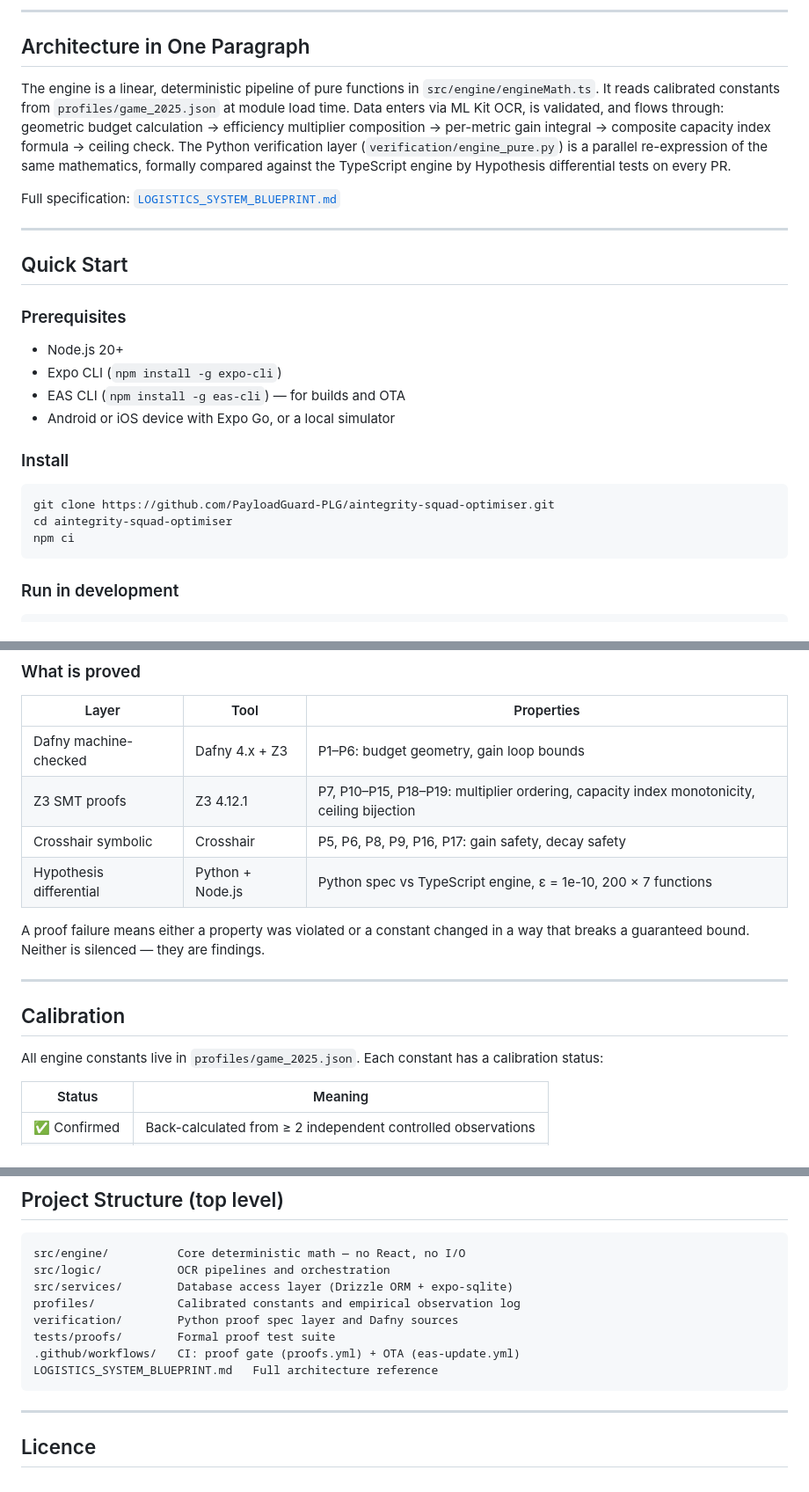
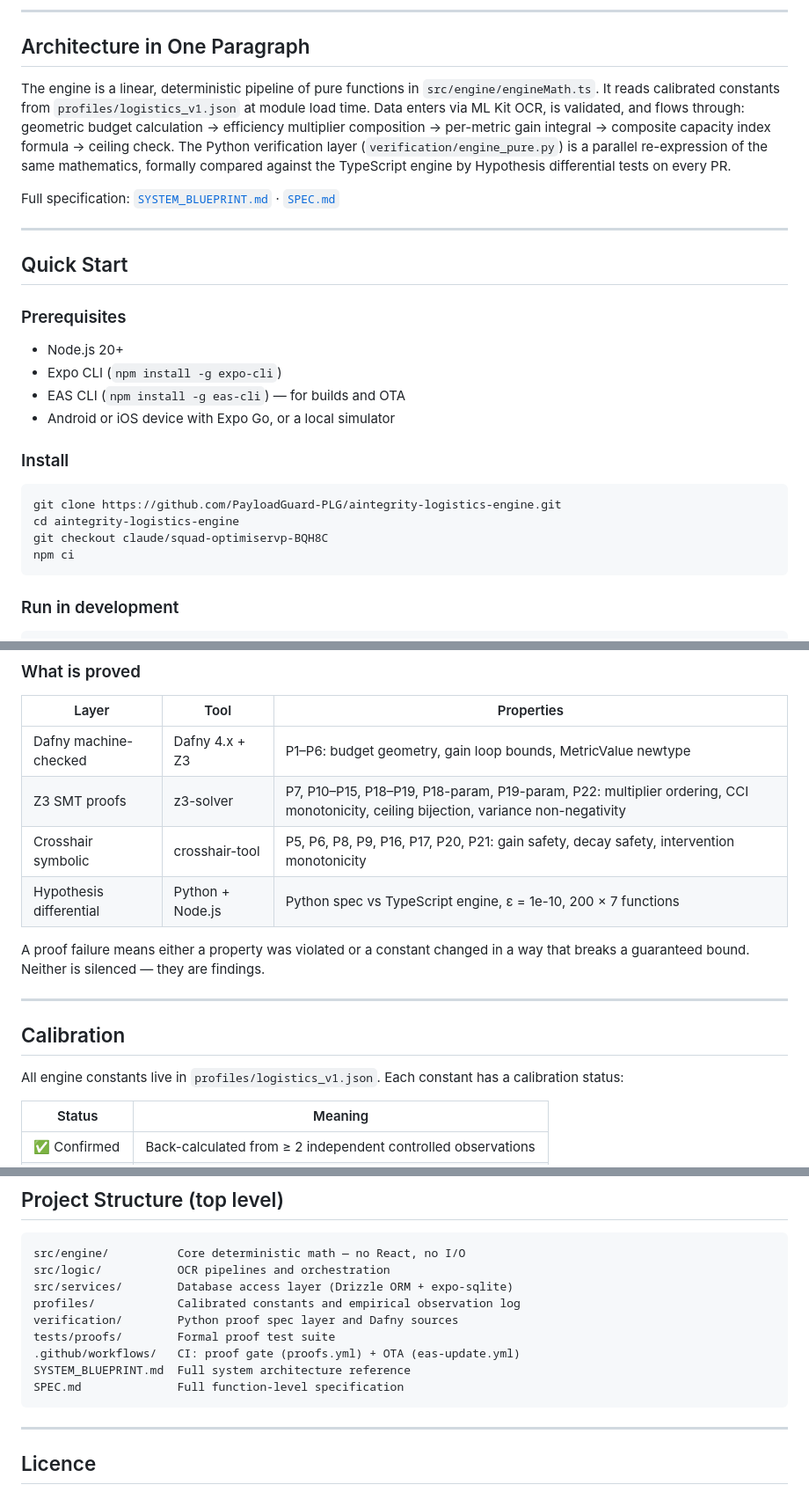
Before and after one commit to PayloadGuard-PLG/aintegrity-logistics-engine, a Markdown page: README.md, 3 parts joined by grey strips. Shown at 88% size. GitHub-like rendering.

Commit message:
docs: fix all stale references in README — correct blueprint name, profile path, clone URL, proof table

````diff
--- a/README.md
+++ b/README.md
@@ -29,9 +29,9 @@ Given a pool of tracked assets, a set of proposed investment cycles, and a calib
 
 ## Architecture in One Paragraph
 
-The engine is a linear, deterministic pipeline of pure functions in `src/engine/engineMath.ts`. It reads calibrated constants from `profiles/game_2025.json` at module load time. Data enters via ML Kit OCR, is validated, and flows through: geometric budget calculation → efficiency multiplier composition → per-metric gain integral → composite capacity index formula → ceiling check. The Python verification layer (`verification/engine_pure.py`) is a parallel re-expression of the same mathematics, formally compared against the TypeScript engine by Hypothesis differential tests on every PR.
+The engine is a linear, deterministic pipeline of pure functions in `src/engine/engineMath.ts`. It reads calibrated constants from `profiles/logistics_v1.json` at module load time. Data enters via ML Kit OCR, is validated, and flows through: geometric budget calculation → efficiency multiplier composition → per-metric gain integral → composite capacity index formula → ceiling check. The Python verification layer (`verification/engine_pure.py`) is a parallel re-expression of the same mathematics, formally compared against the TypeScript engine by Hypothesis differential tests on every PR.
 
-Full specification: [`LOGISTICS_SYSTEM_BLUEPRINT.md`](./LOGISTICS_SYSTEM_BLUEPRINT.md)
+Full specification: [`SYSTEM_BLUEPRINT.md`](./SYSTEM_BLUEPRINT.md) · [`SPEC.md`](./SPEC.md)
 
 ---
 
@@ -47,8 +47,9 @@ Full specification: [`LOGISTICS_SYSTEM_BLUEPRINT.md`](./LOGISTICS_SYSTEM_BLUEPRI
 ### Install
 
 ```bash
-git clone https://github.com/PayloadGuard-PLG/aintegrity-squad-optimiser.git
-cd aintegrity-squad-optimiser
+git clone https://github.com/PayloadGuard-PLG/aintegrity-logistics-engine.git
+cd aintegrity-logistics-engine
+git checkout claude/squad-optimiservp-BQH8C
 npm ci
 ```
 
@@ -89,9 +90,9 @@ dafny verify --boogie /proverOpt:O:smt.arith.solver=6 verification/dafny/gain_en
 
 | Layer | Tool | Properties |
 |---|---|---|
-| Dafny machine-checked | Dafny 4.x + Z3 | P1–P6: budget geometry, gain loop bounds |
-| Z3 SMT proofs | Z3 4.12.1 | P7, P10–P15, P18–P19: multiplier ordering, capacity index monotonicity, ceiling bijection |
-| Crosshair symbolic | Crosshair | P5, P6, P8, P9, P16, P17: gain safety, decay safety |
+| Dafny machine-checked | Dafny 4.x + Z3 | P1–P6: budget geometry, gain loop bounds, MetricValue newtype |
+| Z3 SMT proofs | z3-solver | P7, P10–P15, P18–P19, P18-param, P19-param, P22: multiplier ordering, CCI monotonicity, ceiling bijection, variance non-negativity |
+| Crosshair symbolic | crosshair-tool | P5, P6, P8, P9, P16, P17, P20, P21: gain safety, decay safety, intervention monotonicity |
 | Hypothesis differential | Python + Node.js | Python spec vs TypeScript engine, ε = 1e-10, 200 × 7 functions |
 
 A proof failure means either a property was violated or a constant changed in a way that breaks a guaranteed bound. Neither is silenced — they are findings.
@@ -100,7 +101,7 @@ A proof failure means either a property was violated or a constant changed in a
 
 ## Calibration
 
-All engine constants live in `profiles/game_2025.json`. Each constant has a calibration status:
+All engine constants live in `profiles/logistics_v1.json`. Each constant has a calibration status:
 
 | Status | Meaning |
 |---|---|
@@ -132,7 +133,8 @@ profiles/            Calibrated constants and empirical observation log
 verification/        Python proof spec layer and Dafny sources
 tests/proofs/        Formal proof test suite
 .github/workflows/   CI: proof gate (proofs.yml) + OTA (eas-update.yml)
-LOGISTICS_SYSTEM_BLUEPRINT.md   Full architecture reference
+SYSTEM_BLUEPRINT.md  Full system architecture reference
+SPEC.md              Full function-level specification
 ```
 
 ---
````
